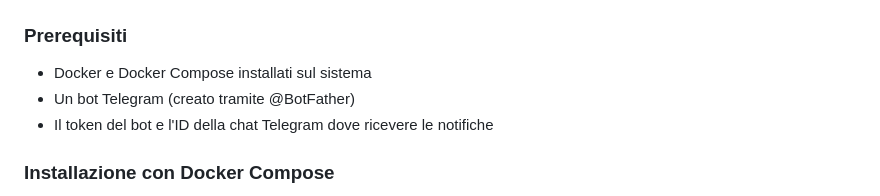
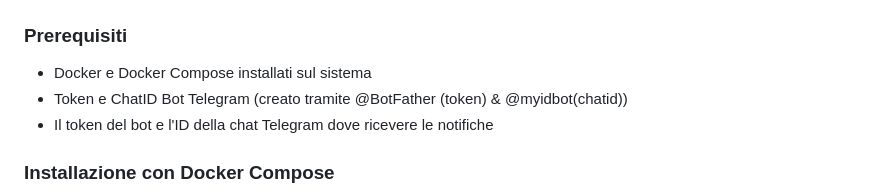
Before and after one commit to savergiggio/Server-Monitoring-Telegram-Bot-System, a Markdown page: README.md, the part around the change. Drawn GitHub-style.

```diff
--- a/README.md
+++ b/README.md
@@ -34,7 +34,7 @@ Server Monitoring Telegram Bot System è un'applicazione web che permette di mon
 
 ### Prerequisiti
 - Docker e Docker Compose installati sul sistema
-- Un bot Telegram (creato tramite @BotFather)
+- Token e ChatID Bot Telegram (creato tramite @BotFather (token) & @myidbot(chatid))
 - Il token del bot e l'ID della chat Telegram dove ricevere le notifiche
 
 ### Installazione con Docker Compose
```
